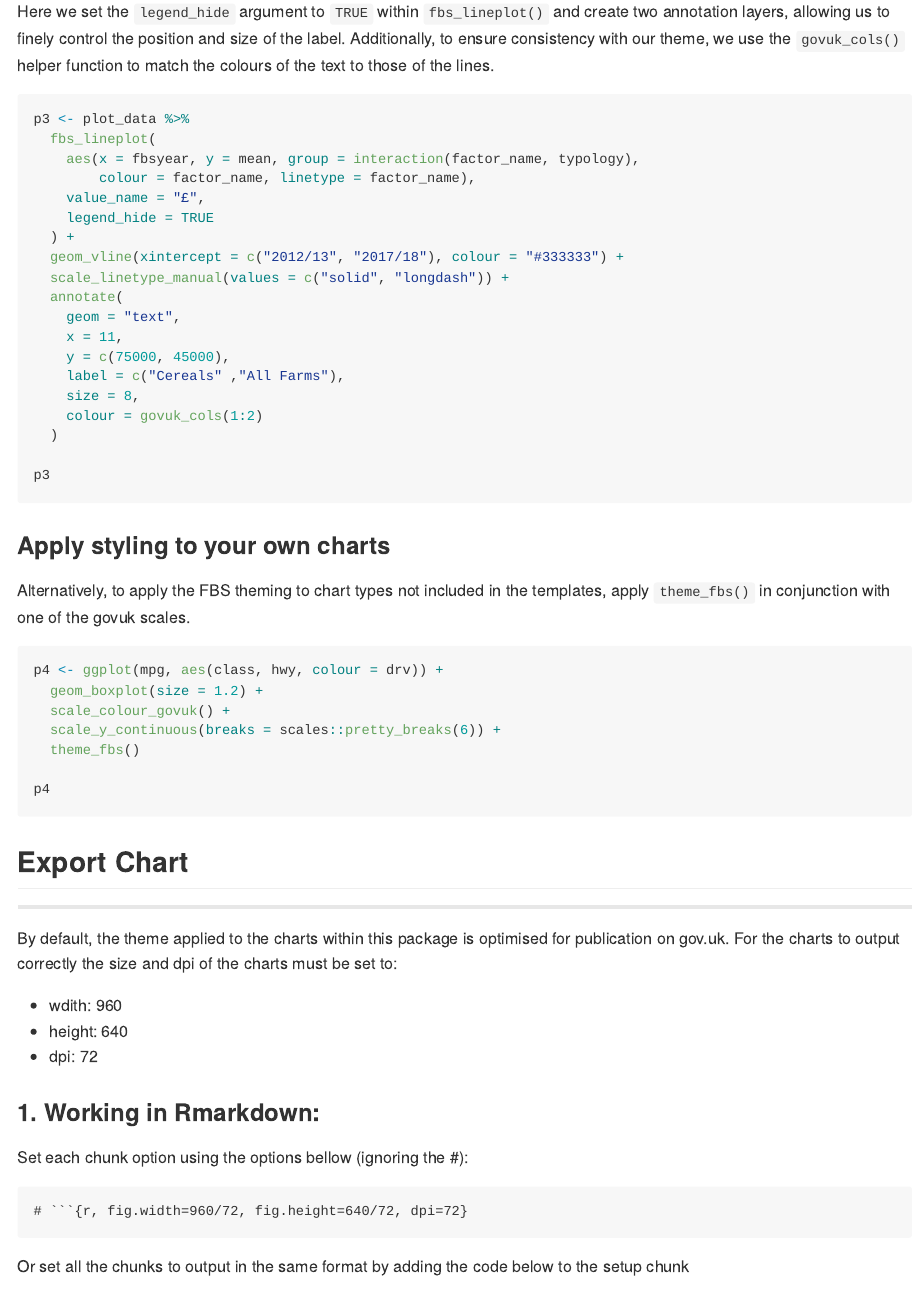
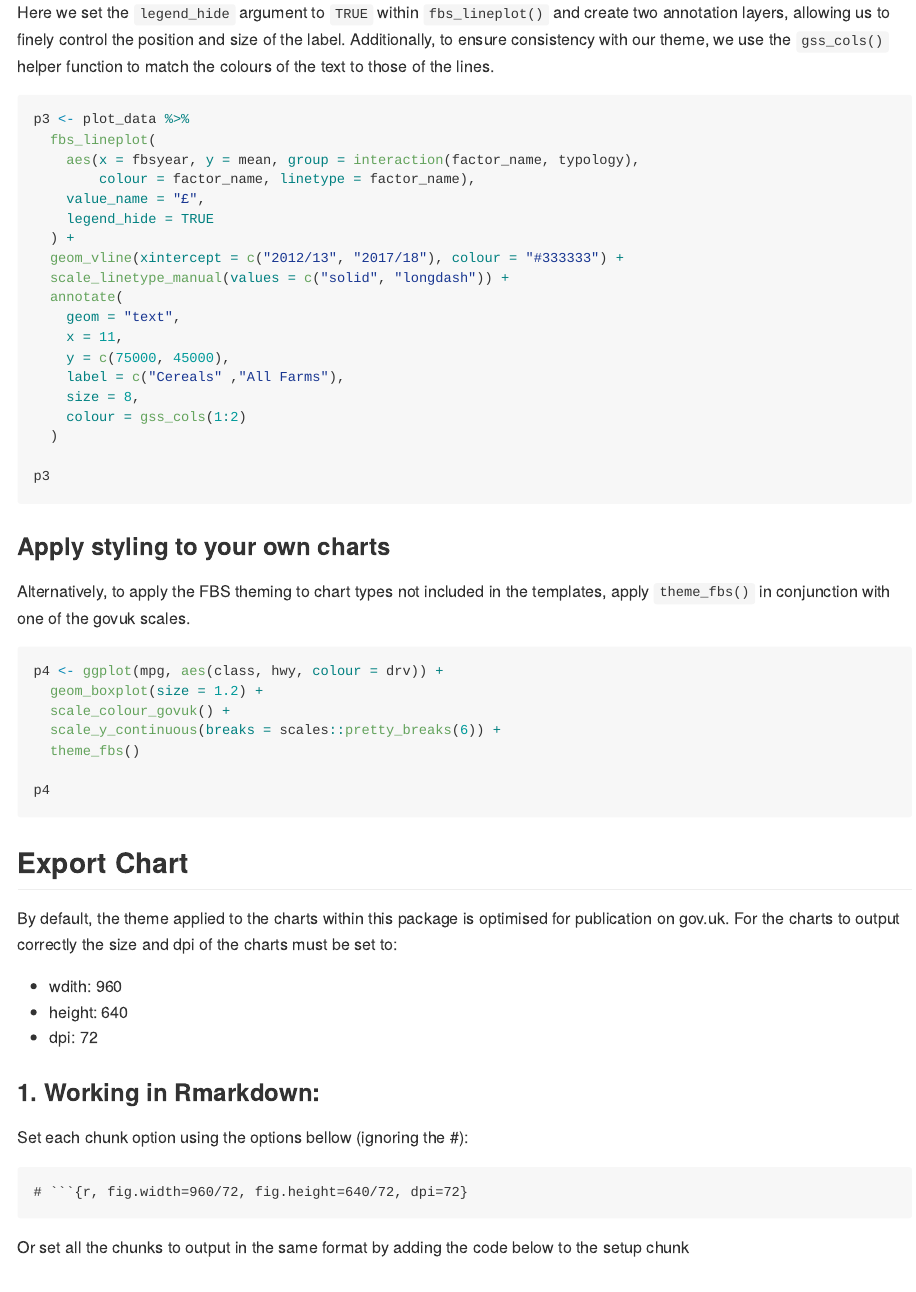
Before and after one commit to Defra-Data-Science-Centre-of-Excellence/ggfbs, an R Markdown document (README.Rmd): the page in a window 1100 px wide, from 2920 px down before the commit and from 2860 px down after it, so that both start at the same text. Rendered offline with R 4.5, knitr and Pandoc, with nearby package versions; the code chunks are not run, so their results and figures are left out; long lines of code are wrapped.

Commit message:
more README updates

````diff
--- a/README.Rmd
+++ b/README.Rmd
@@ -112,7 +111,7 @@ p2
 
 When creating a line chart, it is sometimes preferable to omit the legend and instead label the lines directly.
 
-Here we set the `legend_hide` argument to `TRUE` within `fbs_lineplot()` and create two annotation layers, allowing us to finely control the position and size of the label. Additionally, to ensure consistency with our theme, we use the `govuk_cols()` helper function to match the colours of the text to those of the lines.
+Here we set the `legend_hide` argument to `TRUE` within `fbs_lineplot()` and create two annotation layers, allowing us to finely control the position and size of the label. Additionally, to ensure consistency with our theme, we use the `gss_cols()` helper function to match the colours of the text to those of the lines.
 
 ```{r usage-lineplot-3, fig.width=960/72, fig.height=640/72, dpi=72}
 p3 <- plot_data %>%
@@ -130,7 +129,7 @@ p3 <- plot_data %>%
     y = c(75000, 45000),
     label = c("Cereals" ,"All Farms"),
     size = 8,
-    colour = govuk_cols(1:2)
+    colour = gss_cols(1:2)
   )
 
 p3
@@ -151,7 +150,7 @@ p4
 ```
 
 ## Export Chart
-<hr>
+
 By default, the theme applied to the charts within this package is optimised for publication on gov.uk. For the charts to output correctly the size and dpi of the charts must be set to:
 
 - wdith: 960
````
Also changed, not shown: README.md, examples/usage-lineplot-3-1.png, README.Rmd (7 more changed lines).
